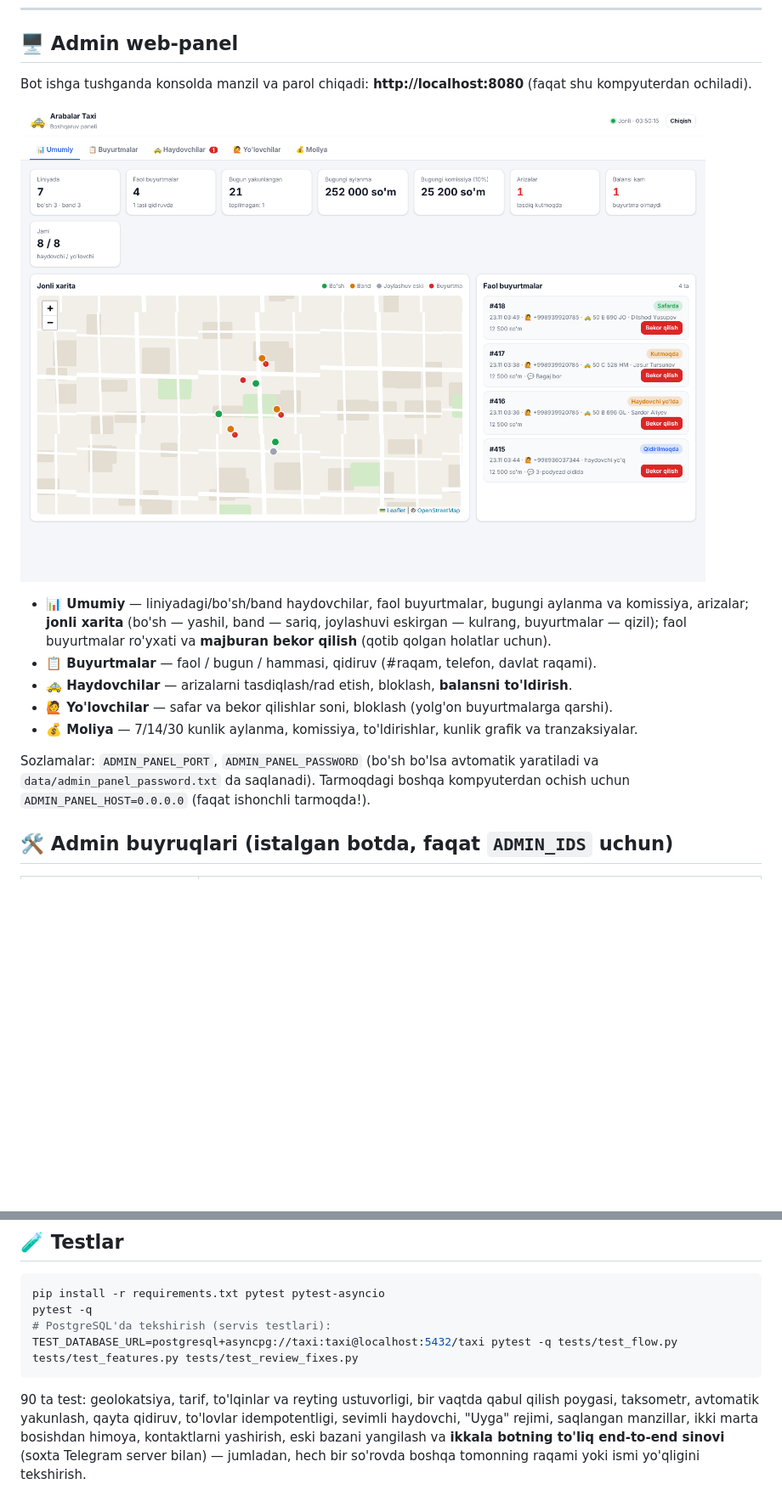
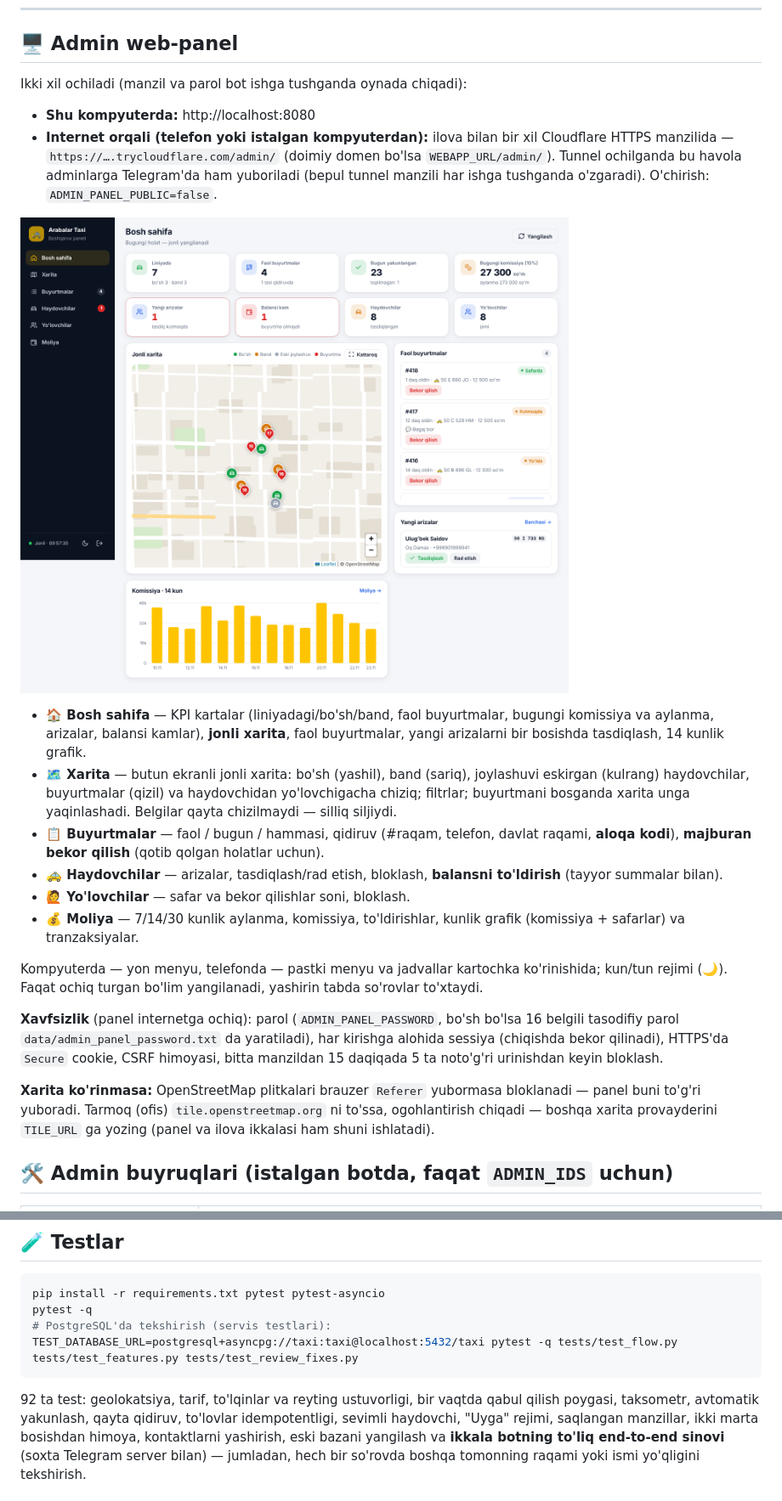
Before and after one commit to egamberdievnodirjon030-ops/farzandim, a Markdown page: README.md, 2 parts joined by grey strips. Shown at 85% size. Drawn GitHub-style; pictures changed too: skrinshotlar/admin_panel.png; blank space fills up the shorter version.

````diff
--- a/README.md
+++ b/README.md
@@ -353,21 +353,37 @@ OSRM ishlamay qolsa, tizim avtomatik taxminiy hisobga o'tadi.
 
 ## 🖥 Admin web-panel
 
-Bot ishga tushganda konsolda manzil va parol chiqadi: **http://localhost:8080** (faqat shu kompyuterdan ochiladi).
+Ikki xil ochiladi (manzil va parol bot ishga tushganda oynada chiqadi):
+
+* **Shu kompyuterda:** http://localhost:8080
+* **Internet orqali (telefon yoki istalgan kompyuterdan):** ilova bilan bir xil Cloudflare HTTPS manzilida —
+  `https://….trycloudflare.com/admin/` (doimiy domen bo'lsa `WEBAPP_URL/admin/`). Tunnel ochilganda bu havola
+  adminlarga Telegram'da ham yuboriladi (bepul tunnel manzili har ishga tushganda o'zgaradi).
+  O'chirish: `ADMIN_PANEL_PUBLIC=false`.
 
 ![Admin panel](skrinshotlar/admin_panel.png)
 
-* **📊 Umumiy** — liniyadagi/bo'sh/band haydovchilar, faol buyurtmalar, bugungi aylanma va komissiya, arizalar;
-  **jonli xarita** (bo'sh — yashil, band — sariq, joylashuvi eskirgan — kulrang, buyurtmalar — qizil);
-  faol buyurtmalar ro'yxati va **majburan bekor qilish** (qotib qolgan holatlar uchun).
-* **📋 Buyurtmalar** — faol / bugun / hammasi, qidiruv (#raqam, telefon, davlat raqami).
-* **🚕 Haydovchilar** — arizalarni tasdiqlash/rad etish, bloklash, **balansni to'ldirish**.
-* **🙋 Yo'lovchilar** — safar va bekor qilishlar soni, bloklash (yolg'on buyurtmalarga qarshi).
-* **💰 Moliya** — 7/14/30 kunlik aylanma, komissiya, to'ldirishlar, kunlik grafik va tranzaksiyalar.
+* **🏠 Bosh sahifa** — KPI kartalar (liniyadagi/bo'sh/band, faol buyurtmalar, bugungi komissiya va aylanma, arizalar,
+  balansi kamlar), **jonli xarita**, faol buyurtmalar, yangi arizalarni bir bosishda tasdiqlash, 14 kunlik grafik.
+* **🗺 Xarita** — butun ekranli jonli xarita: bo'sh (yashil), band (sariq), joylashuvi eskirgan (kulrang) haydovchilar,
+  buyurtmalar (qizil) va haydovchidan yo'lovchigacha chiziq; filtrlar; buyurtmani bosganda xarita unga yaqinlashadi.
+  Belgilar qayta chizilmaydi — silliq siljiydi.
+* **📋 Buyurtmalar** — faol / bugun / hammasi, qidiruv (#raqam, telefon, davlat raqami, **aloqa kodi**),
+  **majburan bekor qilish** (qotib qolgan holatlar uchun).
+* **🚕 Haydovchilar** — arizalar, tasdiqlash/rad etish, bloklash, **balansni to'ldirish** (tayyor summalar bilan).
+* **🙋 Yo'lovchilar** — safar va bekor qilishlar soni, bloklash.
+* **💰 Moliya** — 7/14/30 kunlik aylanma, komissiya, to'ldirishlar, kunlik grafik (komissiya + safarlar) va tranzaksiyalar.
 
-Sozlamalar: `ADMIN_PANEL_PORT`, `ADMIN_PANEL_PASSWORD` (bo'sh bo'lsa avtomatik yaratiladi va
-`data/admin_panel_password.txt` da saqlanadi). Tarmoqdagi boshqa kompyuterdan ochish uchun
-`ADMIN_PANEL_HOST=0.0.0.0` (faqat ishonchli tarmoqda!).
+Kompyuterda — yon menyu, telefonda — pastki menyu va jadvallar kartochka ko'rinishida; kun/tun rejimi (🌙).
+Faqat ochiq turgan bo'lim yangilanadi, yashirin tabda so'rovlar to'xtaydi.
+
+**Xavfsizlik** (panel internetga ochiq): parol (`ADMIN_PANEL_PASSWORD`, bo'sh bo'lsa 16 belgili tasodifiy parol
+`data/admin_panel_password.txt` da yaratiladi), har kirishga alohida sessiya (chiqishda bekor qilinadi), HTTPS'da
+`Secure` cookie, CSRF himoyasi, bitta manzildan 15 daqiqada 5 ta noto'g'ri urinishdan keyin bloklash.
+
+**Xarita ko'rinmasa:** OpenStreetMap plitkalari brauzer `Referer` yubormasa bloklanadi — panel buni to'g'ri
+yuboradi. Tarmoq (ofis) `tile.openstreetmap.org` ni to'ssa, ogohlantirish chiqadi — boshqa xarita provayderini
+`TILE_URL` ga yozing (panel va ilova ikkalasi ham shuni ishlatadi).
 
 ## 🛠 Admin buyruqlari (istalgan botda, faqat `ADMIN_IDS` uchun)
 
@@ -389,7 +405,7 @@ pytest -q
 # PostgreSQL'da tekshirish (servis testlari):
 TEST_DATABASE_URL=postgresql+asyncpg://taxi:taxi@localhost:5432/taxi pytest -q tests/test_flow.py tests/test_features.py tests/test_review_fixes.py
 ```
-90 ta test: geolokatsiya, tarif, to'lqinlar va reyting ustuvorligi, bir vaqtda qabul qilish poygasi, taksometr,
+92 ta test: geolokatsiya, tarif, to'lqinlar va reyting ustuvorligi, bir vaqtda qabul qilish poygasi, taksometr,
 avtomatik yakunlash, qayta qidiruv, to'lovlar idempotentligi, sevimli haydovchi, "Uyga" rejimi, saqlangan
 manzillar, ikki marta bosishdan himoya, kontaktlarni yashirish, eski bazani yangilash va **ikkala botning to'liq
 end-to-end sinovi**
````
Also changed, not shown: 11 other files.
